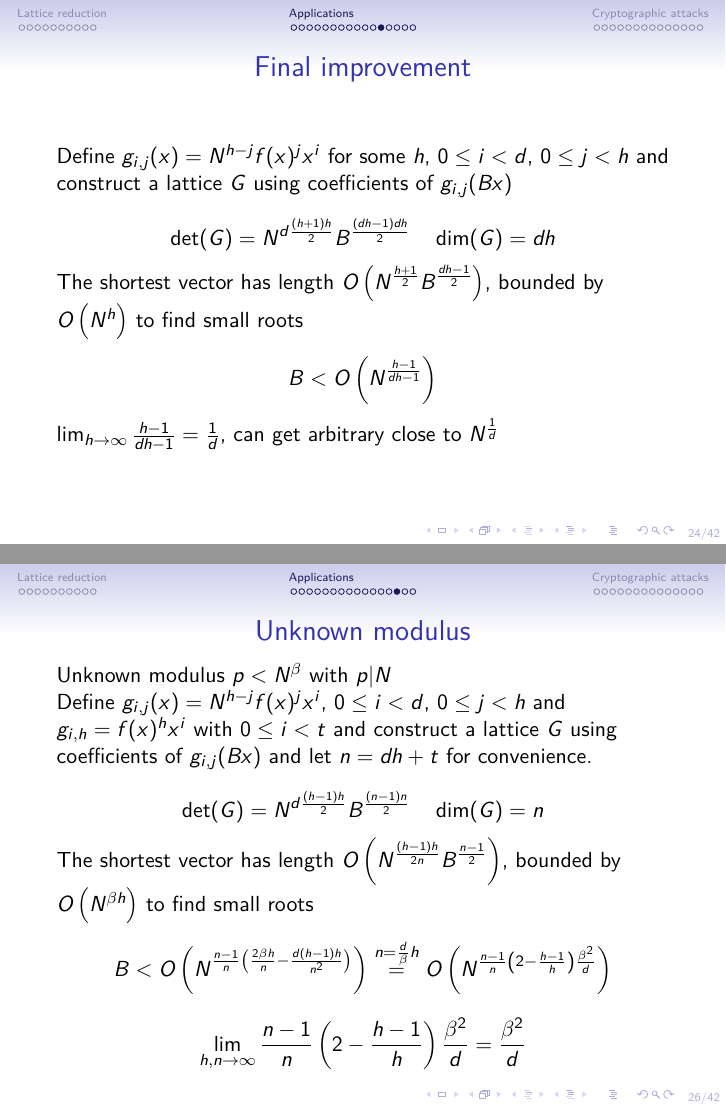
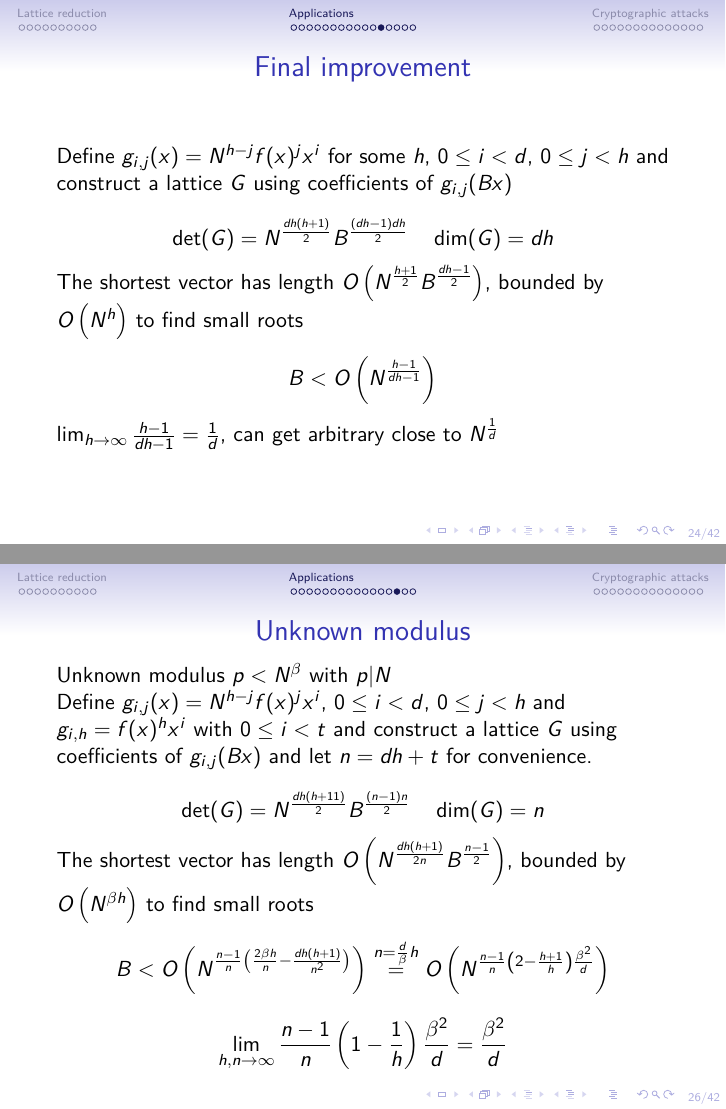
Before and after one commit to Ariana1729/File-dump, LaTeX slides (LLL talk 16 05 2020/LLL.tex): pages 51 and 54 of 86, joined at a grey line. The pictures show the PDF file LLL talk 16 05 2020/LLL.pdf that the author committed with the source.

Commit message:
fixed some errors

```diff
--- a/LLL talk 16 05 2020/LLL.tex
+++ b/LLL talk 16 05 2020/LLL.tex
@@ -461,7 +461,7 @@
     \frametitle{Final improvement}
     Define $g_{i,j}(x)=N^{h-j}f(x)^jx^i$ for some $h$, $0\leq i<d$, $0\leq j<h$ and construct a lattice $G$ using coefficients of $g_{i,j}(Bx)$
 
-    $$\det(G)=N^{d\frac{(h+1)h}2}B^{\frac{(dh-1)dh}2}\quad\dim(G)=dh$$
+    $$\det(G)=N^{\frac{dh(h+1)}2}B^{\frac{(dh-1)dh}2}\quad\dim(G)=dh$$
 
     The shortest vector has length $O\left(N^{\frac{h+1}2}B^{\frac{dh-1}2}\right)$, bounded by $O\left(N^h\right)$ to find small roots
 
@@ -497,13 +497,13 @@
 
     Define $g_{i,j}(x)=N^{h-j}f(x)^jx^i$, $0\leq i<d$, $0\leq j<h$ and $g_{i,h}=f(x)^hx^i$ with $0\leq i<t$ and construct a lattice $G$ using coefficients of $g_{i,j}(Bx)$ and let $n=dh+t$ for convenience.
 
-    $$\det(G)=N^{d\frac{(h-1)h}2}B^{\frac{(n-1)n}2}\quad\dim(G)=n$$
+    $$\det(G)=N^{\frac{dh(h+1)}2}B^{\frac{(n-1)n}2}\quad\dim(G)=n$$
 
-    The shortest vector has length $O\left(N^{\frac{(h-1)h}{2n}}B^{\frac{n-1}2}\right)$, bounded by $O\left(N^{\beta h}\right)$ to find small roots
+    The shortest vector has length $O\left(N^{\frac{dh(h+1)}{2n}}B^{\frac{n-1}2}\right)$, bounded by $O\left(N^{\beta h}\right)$ to find small roots
 
-    $$B<O\left(N^{\frac{n-1}n\left(\frac{2\beta h}n-\frac{d(h-1)h}{n^2}\right)}\right)\overset{n=\frac d\beta h}=O\left(N^{\frac{n-1}n\left(2-\frac{h-1}h\right)\frac{\beta^2}d}\right)$$
+    $$B<O\left(N^{\frac{n-1}n\left(\frac{2\beta h}n-\frac{dh(h+1)}{n^2}\right)}\right)\overset{n=\frac d\beta h}=O\left(N^{\frac{n-1}n\left(2-\frac{h+1}h\right)\frac{\beta^2}d}\right)$$
 
-    $$\lim_{h,n\to\infty}\frac{n-1}n\left(2-\frac{h-1}h\right)\frac{\beta^2}d=\frac{\beta^2}{d}$$
+    $$\lim_{h,n\to\infty}\frac{n-1}n\left(1-\frac1h\right)\frac{\beta^2}d=\frac{\beta^2}{d}$$
 \end{frame}
 
 \begin{frame}
```
Also changed, not shown: LLL talk 16 05 2020/LLL.pdf, LLL talk 16 05 2020/LLL.tex (2 more changed lines).
